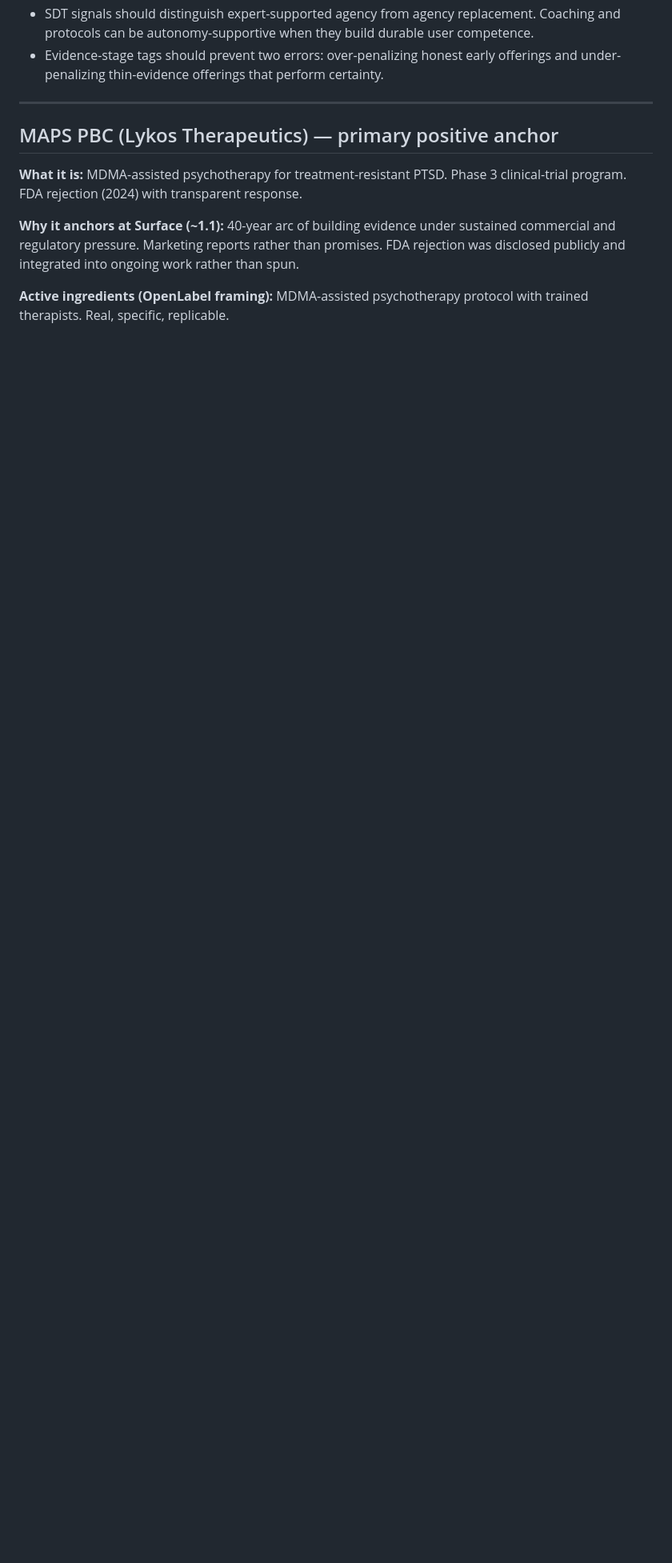
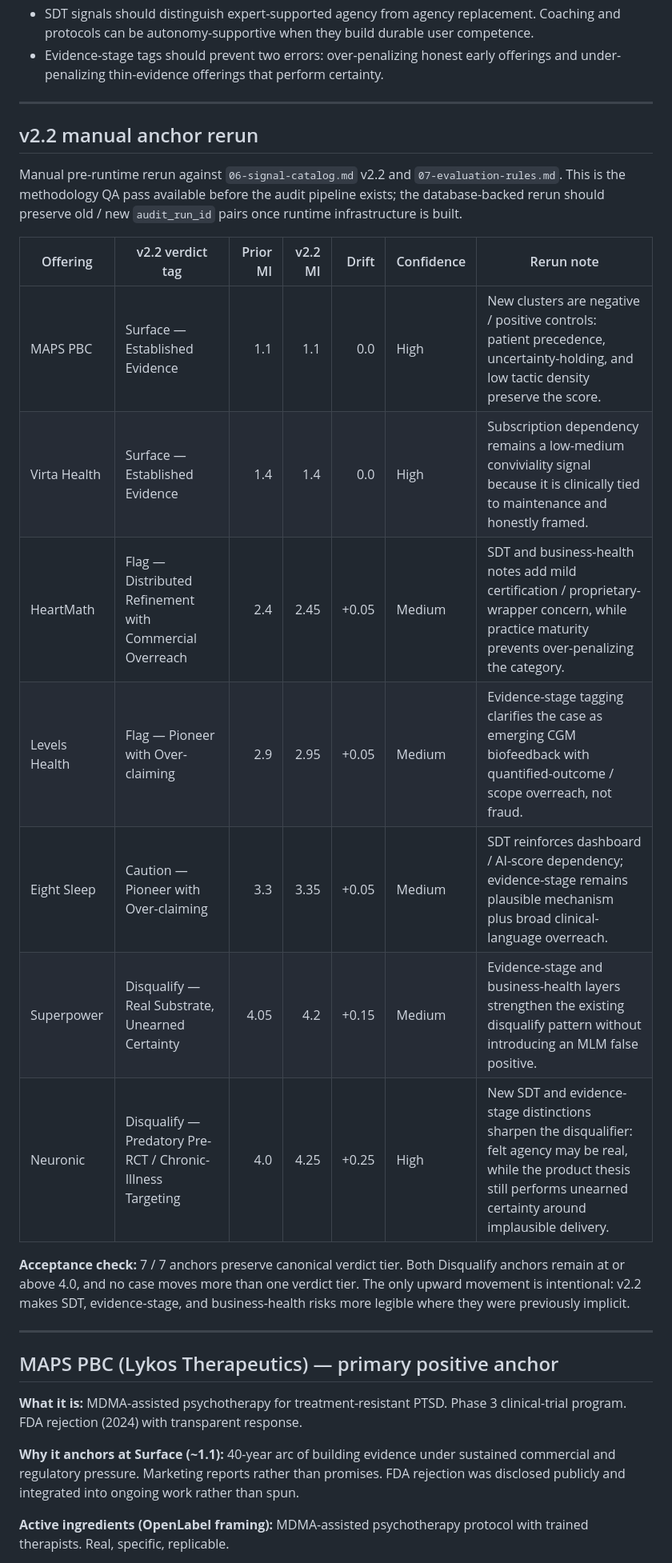
Before and after one commit to wyatt-sudo/openLabel, a Markdown page: 10-anchor-library.md, the part around one of its changes. Shown at 80% size. Rendered like a GitHub page; blank space fills up the shorter version.

```diff
--- a/10-anchor-library.md
+++ b/10-anchor-library.md
@@ -53,6 +53,24 @@ This first-pass calibration maps the v2.2 clusters added after the original anch
 - Cultural-trend scores are context multipliers, not verdicts. Patient precedence is positive only when paired with plausible delivery, safety, and honest claim scope.
 - SDT signals should distinguish expert-supported agency from agency replacement. Coaching and protocols can be autonomy-supportive when they build durable user competence.
 - Evidence-stage tags should prevent two errors: over-penalizing honest early offerings and under-penalizing thin-evidence offerings that perform certainty.
+
+---
+
+## v2.2 manual anchor rerun
+
+Manual pre-runtime rerun against `06-signal-catalog.md` v2.2 and `07-evaluation-rules.md`. This is the methodology QA pass available before the audit pipeline exists; the database-backed rerun should preserve old / new `audit_run_id` pairs once runtime infrastructure is built.
+
+| Offering | v2.2 verdict tag | Prior MI | v2.2 MI | Drift | Confidence | Rerun note |
+|---|---|---:|---:|---:|---|---|
+| MAPS PBC | Surface — Established Evidence | 1.1 | 1.1 | 0.0 | High | New clusters are negative / positive controls: patient precedence, uncertainty-holding, and low tactic density preserve the score. |
+| Virta Health | Surface — Established Evidence | 1.4 | 1.4 | 0.0 | High | Subscription dependency remains a low-medium conviviality signal because it is clinically tied to maintenance and honestly framed. |
+| HeartMath | Flag — Distributed Refinement with Commercial Overreach | 2.4 | 2.45 | +0.05 | Medium | SDT and business-health notes add mild certification / proprietary-wrapper concern, while practice maturity prevents over-penalizing the category. |
+| Levels Health | Flag — Pioneer with Over-claiming | 2.9 | 2.95 | +0.05 | Medium | Evidence-stage tagging clarifies the case as emerging CGM biofeedback with quantified-outcome / scope overreach, not fraud. |
+| Eight Sleep | Caution — Pioneer with Over-claiming | 3.3 | 3.35 | +0.05 | Medium | SDT reinforces dashboard / AI-score dependency; evidence-stage remains plausible mechanism plus broad clinical-language overreach. |
+| Superpower | Disqualify — Real Substrate, Unearned Certainty | 4.05 | 4.2 | +0.15 | Medium | Evidence-stage and business-health layers strengthen the existing disqualify pattern without introducing an MLM false positive. |
+| Neuronic | Disqualify — Predatory Pre-RCT / Chronic-Illness Targeting | 4.0 | 4.25 | +0.25 | High | New SDT and evidence-stage distinctions sharpen the disqualifier: felt agency may be real, while the product thesis still performs unearned certainty around implausible delivery. |
+
+**Acceptance check:** 7 / 7 anchors preserve canonical verdict tier. Both Disqualify anchors remain at or above 4.0, and no case moves more than one verdict tier. The only upward movement is intentional: v2.2 makes SDT, evidence-stage, and business-health risks more legible where they were previously implicit.
 
 ---
 
```
Also changed, not shown: other parts of 10-anchor-library.md (+1 -1 lines), README.md (+1 -1 lines), STATE.md (+7 -6 lines).
